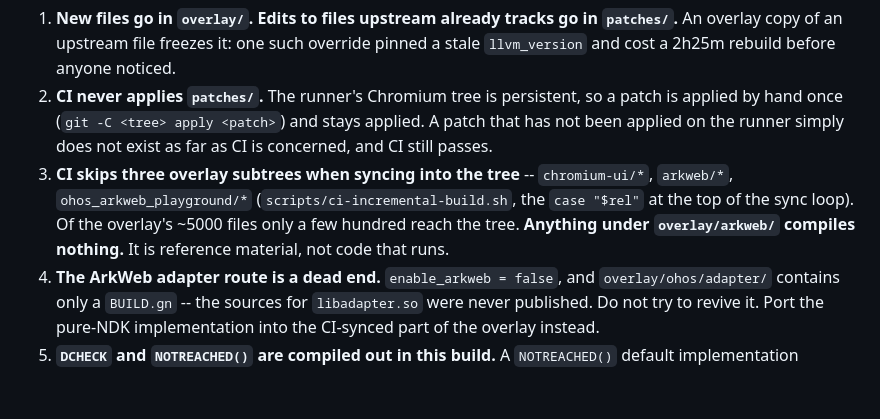
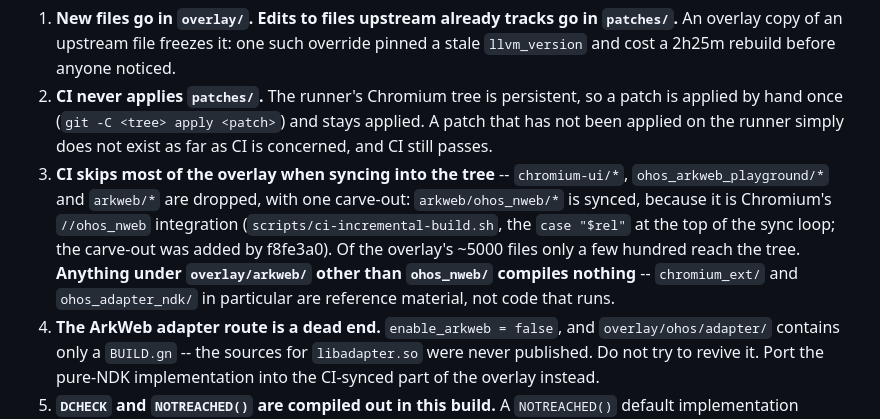
Before and after one commit to miramira8295/chromium-hmos, a Markdown page: docs/SENSOR_PORT_HANDOVER.md, the part around the change. Rendered like a GitHub page; blank space fills up the shorter version.

Commit message:
docs: record the ohos_nweb carve-out in the overlay sync rule
f8fe3a0 stopped skipping arkweb/ohos_nweb/ so that the touch pipeline it
changed would actually be compiled. The handover said the whole arkweb subtree
compiles nothing, which is now wrong in the one place it matters most: that is
where the input router and the napi entry points live.

```diff
--- a/docs/SENSOR_PORT_HANDOVER.md
+++ b/docs/SENSOR_PORT_HANDOVER.md
@@ -22,12 +22,15 @@ green and ships nothing.
    so a patch is applied by hand once (`git -C <tree> apply <patch>`) and stays
    applied. A patch that has not been applied on the runner simply does not
    exist as far as CI is concerned, and CI still passes.
-3. **CI skips three overlay subtrees when syncing into the tree** --
-   `chromium-ui/*`, `arkweb/*`, `ohos_arkweb_playground/*`
-   (`scripts/ci-incremental-build.sh`, the `case "$rel"` at the top of the sync
-   loop). Of the overlay's ~5000 files only a few hundred reach the tree.
-   **Anything under `overlay/arkweb/` compiles nothing.** It is reference
-   material, not code that runs.
+3. **CI skips most of the overlay when syncing into the tree** --
+   `chromium-ui/*`, `ohos_arkweb_playground/*` and `arkweb/*` are dropped, with
+   one carve-out: `arkweb/ohos_nweb/*` is synced, because it is Chromium's
+   `//ohos_nweb` integration (`scripts/ci-incremental-build.sh`, the
+   `case "$rel"` at the top of the sync loop; the carve-out was added by
+   f8fe3a0). Of the overlay's ~5000 files only a few hundred reach the tree.
+   **Anything under `overlay/arkweb/` other than `ohos_nweb/` compiles
+   nothing** -- `chromium_ext/` and `ohos_adapter_ndk/` in particular are
+   reference material, not code that runs.
 4. **The ArkWeb adapter route is a dead end.** `enable_arkweb = false`, and
    `overlay/ohos/adapter/` contains only a `BUILD.gn` -- the sources for
    `libadapter.so` were never published. Do not try to revive it. Port the
```
